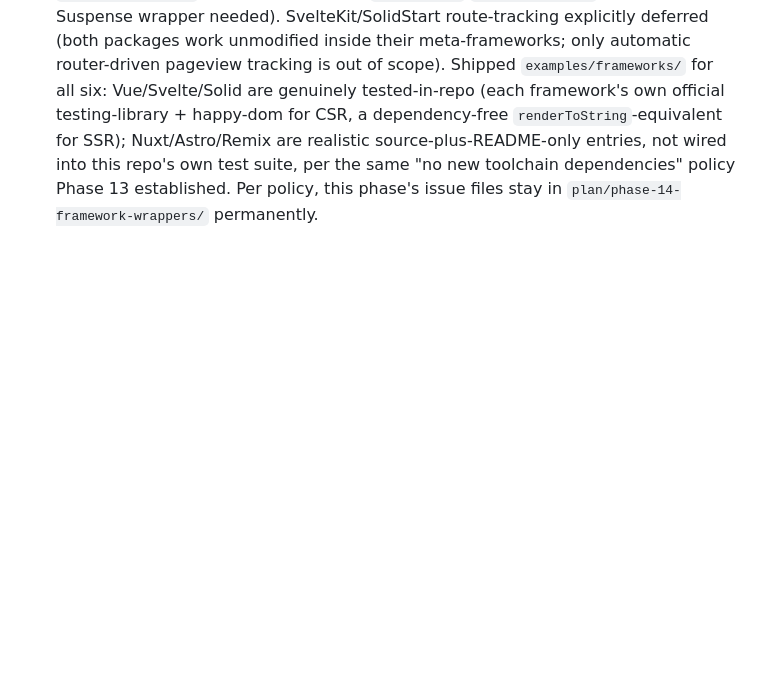
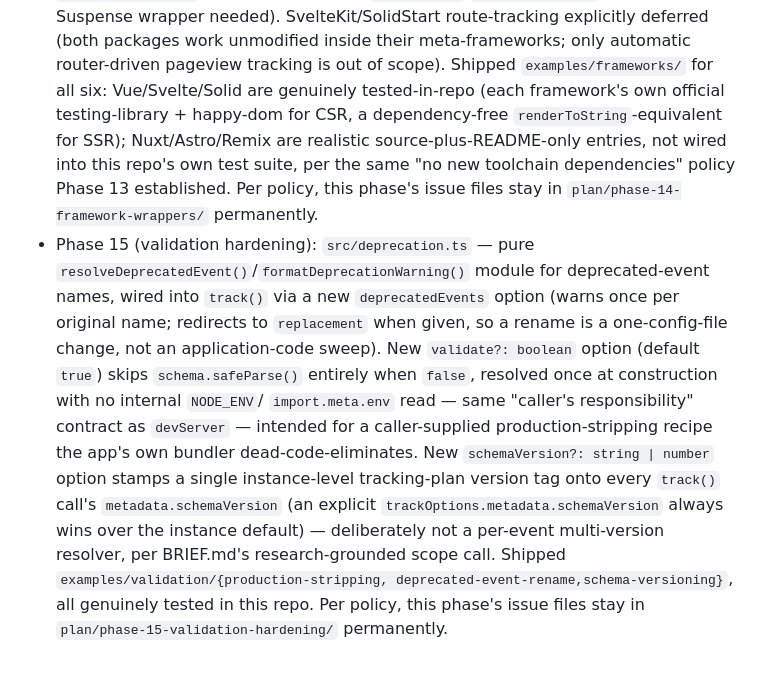
Before and after one commit to DevKovan/typetrack, a Markdown page: plan/CHANGELOG.md, the part around the change. Drawn GitHub-style; blank space fills up the shorter version.

Commit message:
Add Phase 15 (validation hardening) entry to plan changelog

```diff
--- a/plan/CHANGELOG.md
+++ b/plan/CHANGELOG.md
@@ -304,3 +304,23 @@ are the record, this is just a trail of what happened when.
   wired into this repo's own test suite, per the same "no new toolchain
   dependencies" policy Phase 13 established. Per policy, this phase's issue
   files stay in `plan/phase-14-framework-wrappers/` permanently.
+- Phase 15 (validation hardening): `src/deprecation.ts` — pure
+  `resolveDeprecatedEvent()`/`formatDeprecationWarning()` module for
+  deprecated-event names, wired into `track()` via a new
+  `deprecatedEvents` option (warns once per original name; redirects to
+  `replacement` when given, so a rename is a one-config-file change, not
+  an application-code sweep). New `validate?: boolean` option
+  (default `true`) skips `schema.safeParse()` entirely when `false`,
+  resolved once at construction with no internal `NODE_ENV`/
+  `import.meta.env` read — same "caller's responsibility" contract as
+  `devServer` — intended for a caller-supplied production-stripping
+  recipe the app's own bundler dead-code-eliminates. New
+  `schemaVersion?: string | number` option stamps a single instance-level
+  tracking-plan version tag onto every `track()` call's
+  `metadata.schemaVersion` (an explicit `trackOptions.metadata.schemaVersion`
+  always wins over the instance default) — deliberately not a per-event
+  multi-version resolver, per BRIEF.md's research-grounded scope call.
+  Shipped `examples/validation/{production-stripping,
+  deprecated-event-rename,schema-versioning}`, all genuinely tested in
+  this repo. Per policy, this phase's issue files stay in
+  `plan/phase-15-validation-hardening/` permanently.
```
